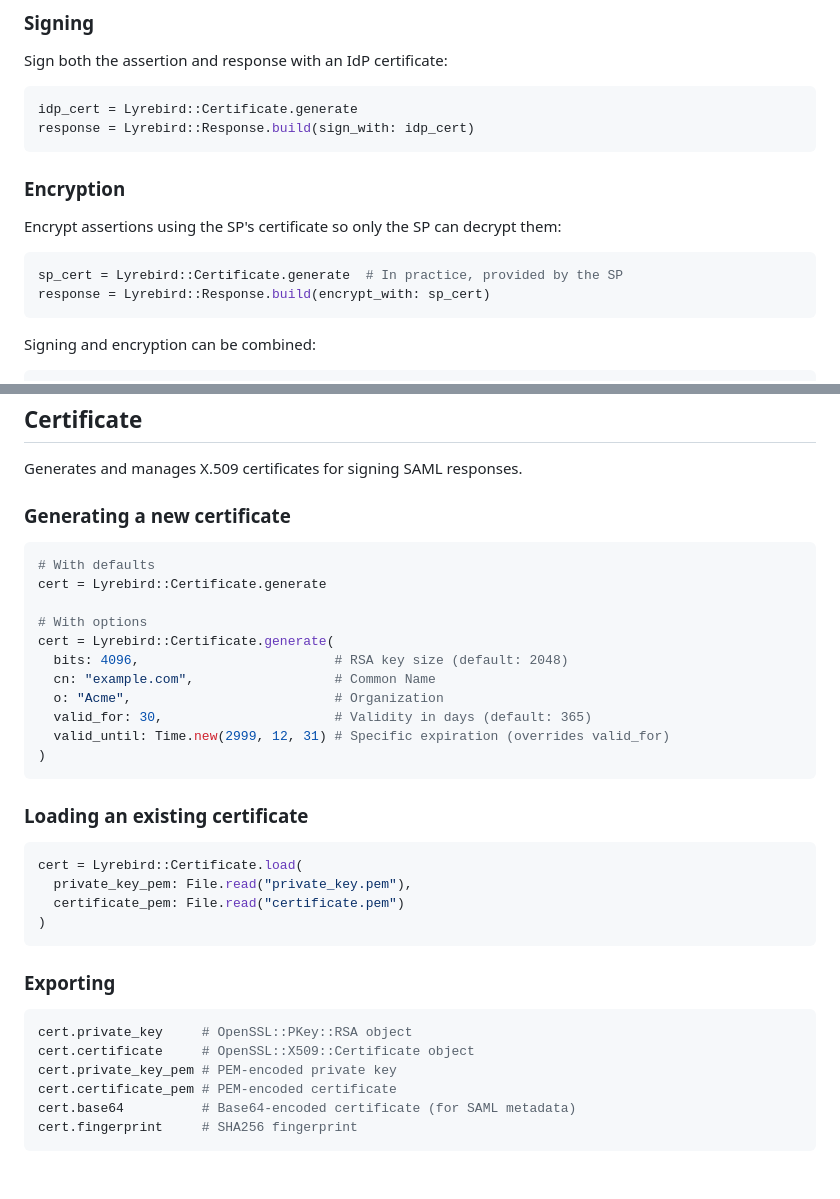
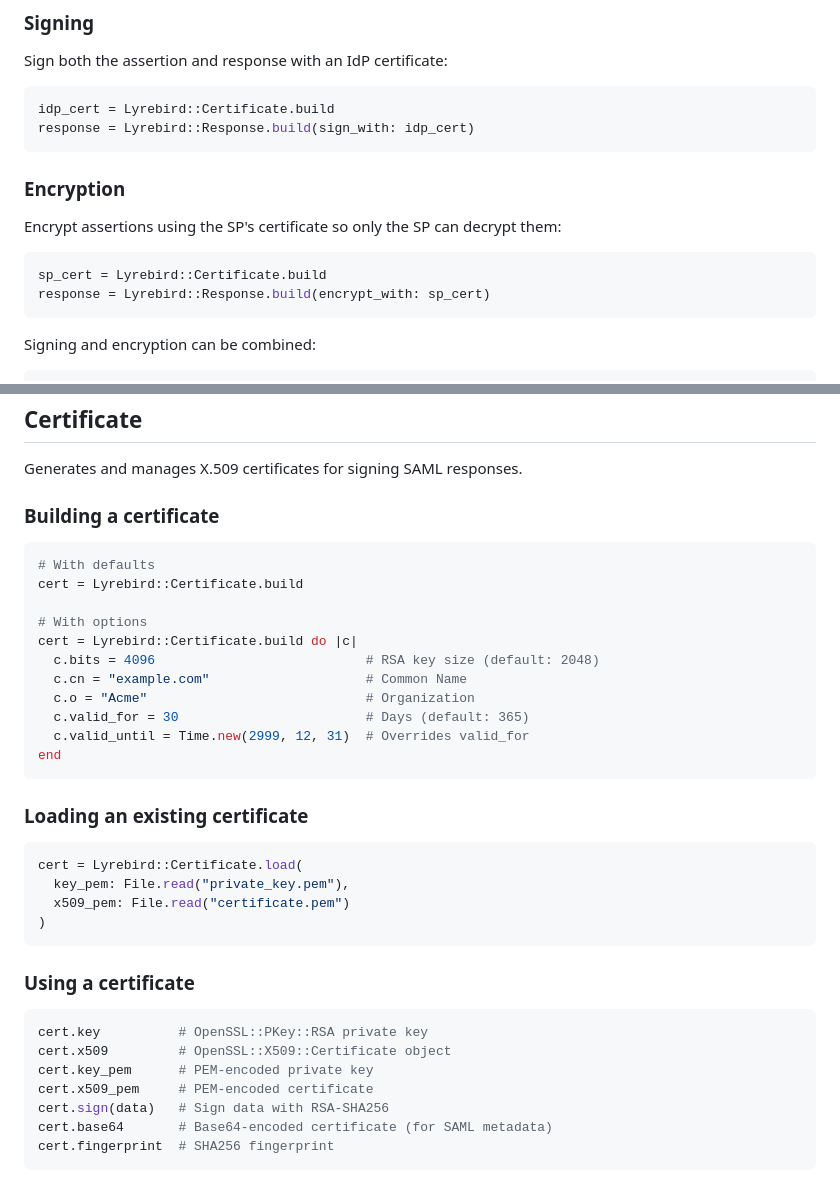
Before and after one commit to simplesaml/lyrebird, a Markdown page: README.md, 2 parts joined by grey strips. Drawn GitHub-style.

Commit message:
Update README with Certificate changes

````diff
--- a/README.md
+++ b/README.md
@@ -90,14 +90,14 @@ response.document # REXML::Document for inspection
 ### Signing
 Sign both the assertion and response with an IdP certificate:
 ```ruby
-idp_cert = Lyrebird::Certificate.generate
+idp_cert = Lyrebird::Certificate.build
 response = Lyrebird::Response.build(sign_with: idp_cert)
 ```
 
 ### Encryption
 Encrypt assertions using the SP's certificate so only the SP can decrypt them:
 ```ruby
-sp_cert = Lyrebird::Certificate.generate  # In practice, provided by the SP
+sp_cert = Lyrebird::Certificate.build
 response = Lyrebird::Response.build(encrypt_with: sp_cert)
 ```
 
@@ -132,35 +132,36 @@ Lyrebird::DEFAULTS.attributes = { role: "user" }
 ## Certificate
 Generates and manages X.509 certificates for signing SAML responses.
 
-### Generating a new certificate
+### Building a certificate
 ```ruby
 # With defaults
-cert = Lyrebird::Certificate.generate
+cert = Lyrebird::Certificate.build
 
 # With options
-cert = Lyrebird::Certificate.generate(
-  bits: 4096,                         # RSA key size (default: 2048)
-  cn: "example.com",                  # Common Name
-  o: "Acme",                          # Organization
-  valid_for: 30,                      # Validity in days (default: 365)
-  valid_until: Time.new(2999, 12, 31) # Specific expiration (overrides valid_for)
-)
+cert = Lyrebird::Certificate.build do |c|
+  c.bits = 4096                           # RSA key size (default: 2048)
+  c.cn = "example.com"                    # Common Name
+  c.o = "Acme"                            # Organization
+  c.valid_for = 30                        # Days (default: 365)
+  c.valid_until = Time.new(2999, 12, 31)  # Overrides valid_for
+end
 ```
 
 ### Loading an existing certificate
 ```ruby
 cert = Lyrebird::Certificate.load(
-  private_key_pem: File.read("private_key.pem"),
-  certificate_pem: File.read("certificate.pem")
+  key_pem: File.read("private_key.pem"),
+  x509_pem: File.read("certificate.pem")
 )
 ```
 
-### Exporting
+### Using a certificate
 ```ruby
-cert.private_key     # OpenSSL::PKey::RSA object
-cert.certificate     # OpenSSL::X509::Certificate object
-cert.private_key_pem # PEM-encoded private key
-cert.certificate_pem # PEM-encoded certificate
-cert.base64          # Base64-encoded certificate (for SAML metadata)
-cert.fingerprint     # SHA256 fingerprint
+cert.key          # OpenSSL::PKey::RSA private key
+cert.x509         # OpenSSL::X509::Certificate object
+cert.key_pem      # PEM-encoded private key
+cert.x509_pem     # PEM-encoded certificate
+cert.sign(data)   # Sign data with RSA-SHA256
+cert.base64       # Base64-encoded certificate (for SAML metadata)
+cert.fingerprint  # SHA256 fingerprint
 ```
````
